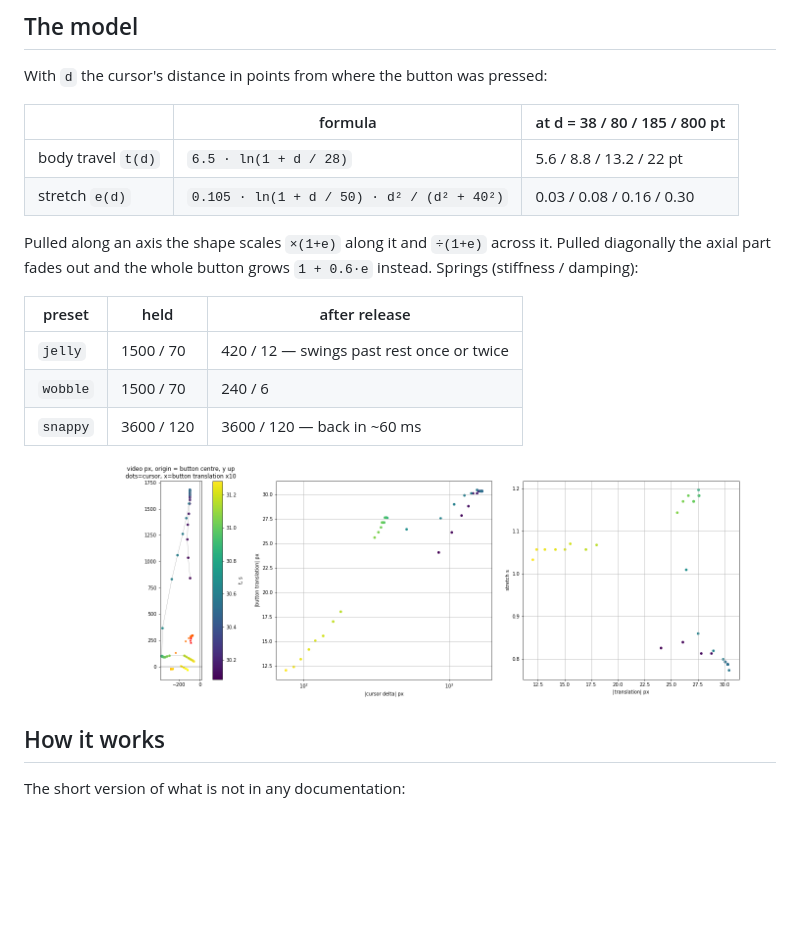
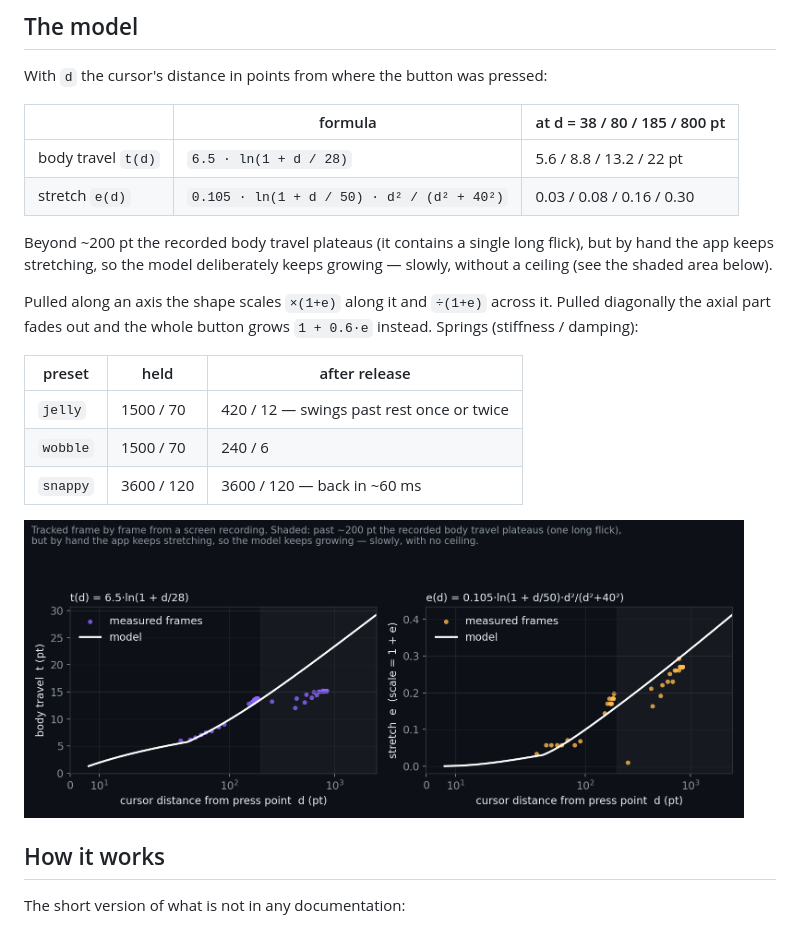
Before and after one commit to 54degree5/JellyGlass, a Markdown page: README.md, the part around one of its changes. Rendered like a GitHub page; pictures changed too: docs/media/measurements.png; blank space fills up the shorter version.

Commit message:
README: inline badges, honest measurement chart
Co-Authored-By: Claude Sonnet 5.5 <noreply@anthropic.com>

```diff
--- a/README.md
+++ b/README.md
@@ -86,6 +83,9 @@ With `d` the cursor's distance in points from where the button was pressed:
 | body travel `t(d)` | `6.5 · ln(1 + d / 28)` | 5.6 / 8.8 / 13.2 / 22 pt |
 | stretch `e(d)` | `0.105 · ln(1 + d / 50) · d² / (d² + 40²)` | 0.03 / 0.08 / 0.16 / 0.30 |
 
+Beyond ~200 pt the recorded body travel plateaus (it contains a single long flick), but by hand the app keeps stretching,
+so the model deliberately keeps growing — slowly, without a ceiling (see the shaded area below).
+
 Pulled along an axis the shape scales `×(1+e)` along it and `÷(1+e)` across it. Pulled diagonally the
 axial part fades out and the whole button grows `1 + 0.6·e` instead. Springs (stiffness / damping):
 
```
Also changed, not shown: other parts of README.md (+1 -4 lines).
